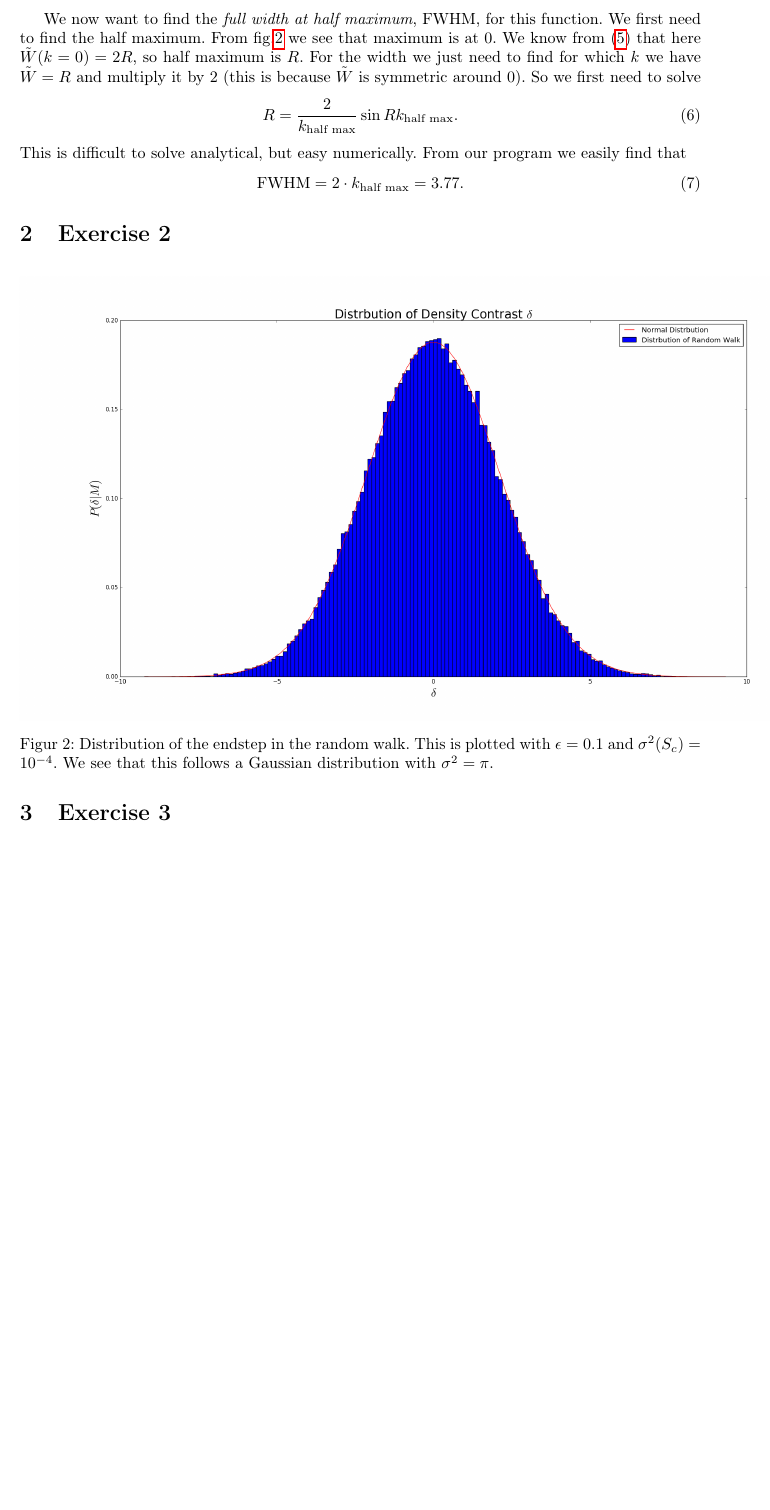
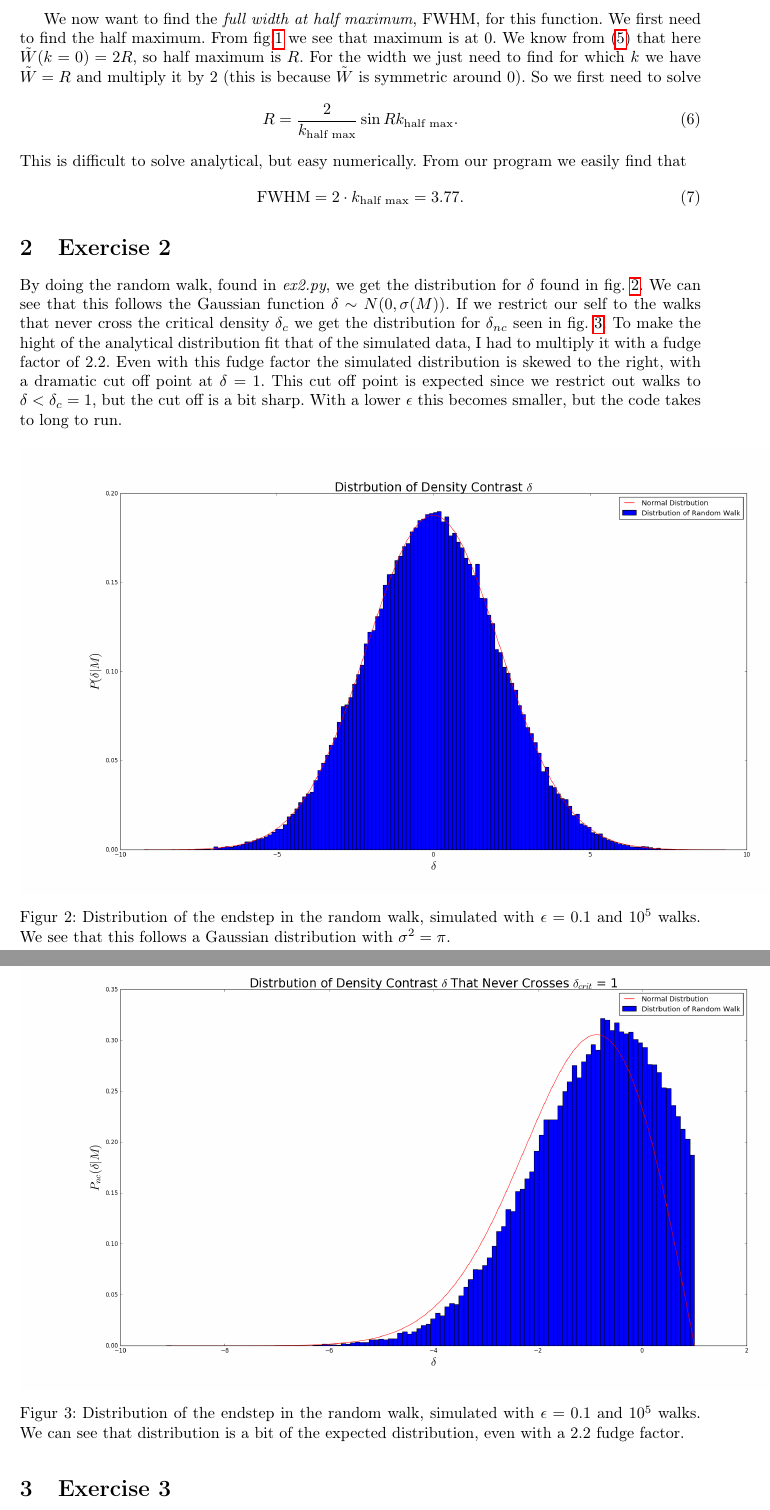
Before and after one commit to dulte/AST4320, a LaTeX problem sheet (Oblig 2/assignment2_ast4320_daniehei.tex): part of page 2 of 4 before the commit and two parts of pages 2 and 3 of 4 after it, the two joined at a grey line, cut so that both start at the same text, the shorter picture padded with empty space. Compiled offline with pdfLaTeX.

Commit message:
Added last plot to oblig 2, and finished the report

```diff
--- a/Oblig 2/assignment2_ast4320_daniehei.tex
+++ b/Oblig 2/assignment2_ast4320_daniehei.tex
@@ -89,10 +89,18 @@ This is difficult to solve analytical, but easy numerically. From our program we
 
 \section{Exercise 2}
 
+By doing the random walk, found in \textit{ex2.py}, we get the distribution for $\delta$ found in fig. \ref{fig:walk}. We can see that this follows the Gaussian function $\delta \sim N(0,\sigma(M))$. If we restrict our self to the walks that never cross the critical density $\delta_c$ we get the distribution for $\delta_{nc}$ seen in fig. \ref{fig:restricted_walk}. To make the hight of the analytical distribution fit that of the simulated data, I had to multiply it with a fudge factor of $2.2$. Even with this fudge factor the simulated distribution is skewed to the right, with a dramatic cut off point at $\delta = 1$. This cut off point is expected since we restrict out walks to $\delta < \delta_c = 1$, but the cut off is a bit sharp. With a lower $\epsilon$ this becomes smaller, but the code takes to long to run.
+
 \begin{figure}[H]
 \centering
 \includegraphics[scale=0.3]{dist}
-\caption{Distribution of the endstep in the random walk. This is plotted with $\epsilon = 0.1$ and $\sigma^2(S_c) = 10^{-4}$. We see that this follows a Gaussian distribution with $\sigma^2 = \pi$.}\label{fig:fourier}
+\caption{Distribution of the endstep in the random walk, simulated with $\epsilon = 0.1$ and $10^5$ walks. We see that this follows a Gaussian distribution with $\sigma^2 = \pi$.}\label{fig:walk}
+\end{figure}
+
+\begin{figure}[H]
+\centering
+\includegraphics[scale=0.3]{dist_under_crit}
+\caption{Distribution of the endstep in the random walk, simulated with $\epsilon = 0.1$ and $10^5$ walks. We can see that distribution is a bit of the expected distribution, even with a $2.2$ fudge factor.}\label{fig:restricted_walk}
 \end{figure}
 
 
```
Also changed, not shown: Oblig 2/assignment2_ast4320_daniehei.pdf, Oblig 2/dist_under_crit.png (added), 1 other file.
